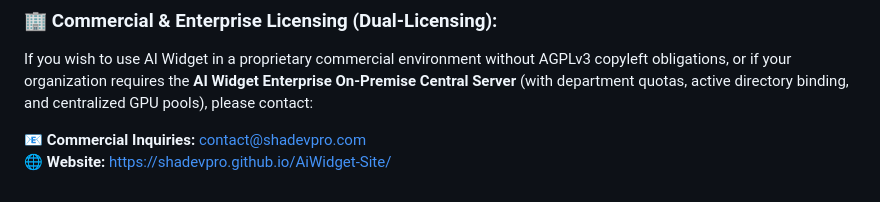
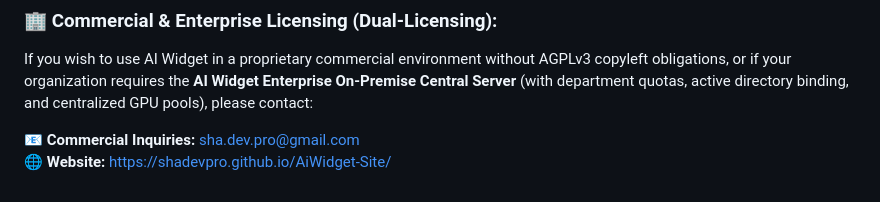
Before and after one commit to ShaDevPro/AiWidget, a Markdown page: README.md, the part around one of its changes. Drawn GitHub-style.

Commit message:
docs: Update official contact email to sha.dev.pro@gmail.com

```diff
--- a/README.md
+++ b/README.md
@@ -162,5 +162,5 @@ This project is licensed under the **GNU Affero General Public License v3.0 (AGP
 ### 🏢 Commercial & Enterprise Licensing (Dual-Licensing):
 If you wish to use AI Widget in a proprietary commercial environment without AGPLv3 copyleft obligations, or if your organization requires the **AI Widget Enterprise On-Premise Central Server** (with department quotas, active directory binding, and centralized GPU pools), please contact:
 
-📧 **Commercial Inquiries:** [contact@shadevpro.com](mailto:contact@shadevpro.com)
+📧 **Commercial Inquiries:** [sha.dev.pro@gmail.com](mailto:sha.dev.pro@gmail.com)
 🌐 **Website:** [https://shadevpro.github.io/AiWidget-Site/](https://shadevpro.github.io/AiWidget-Site/)
```
Also changed, not shown: other parts of README.md (+1 -1 lines).
